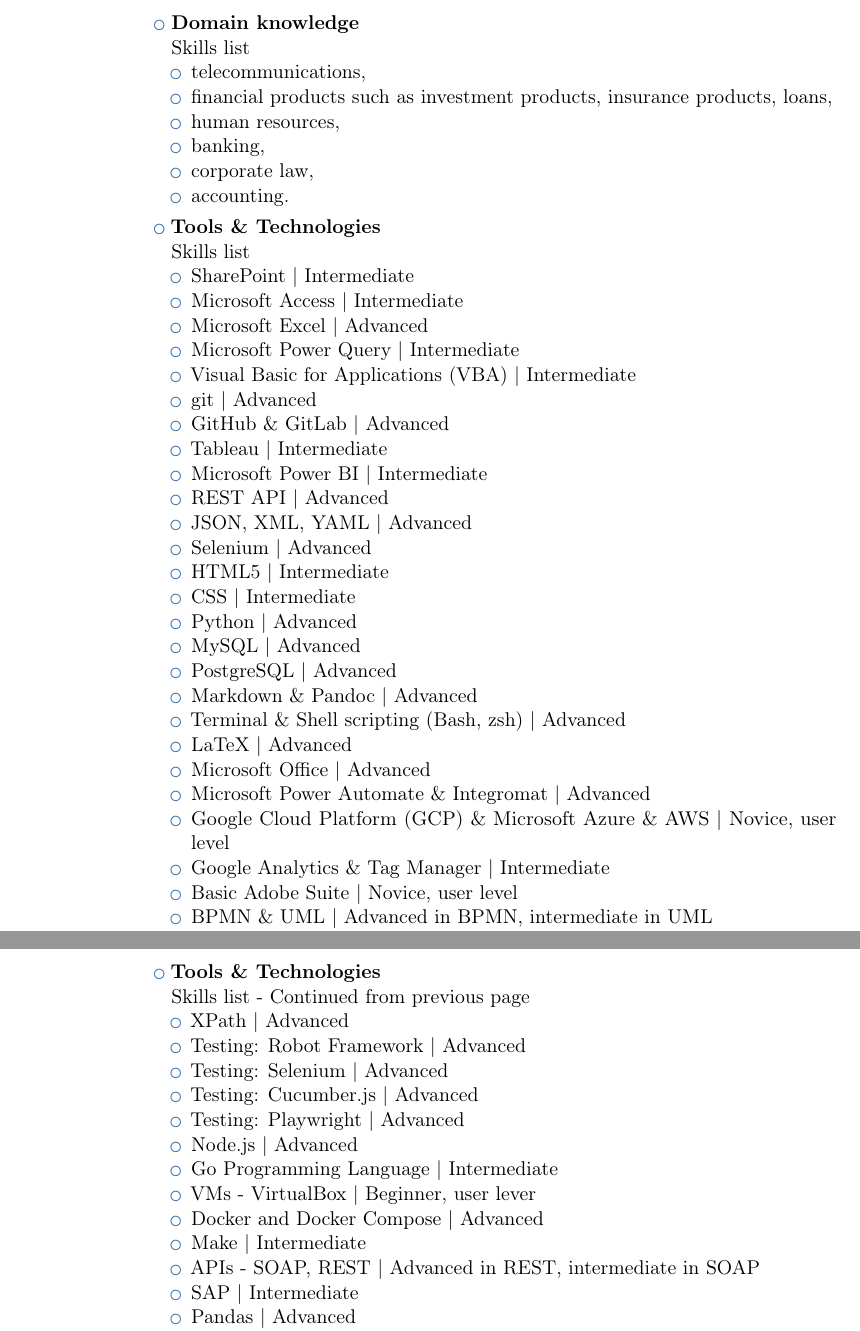
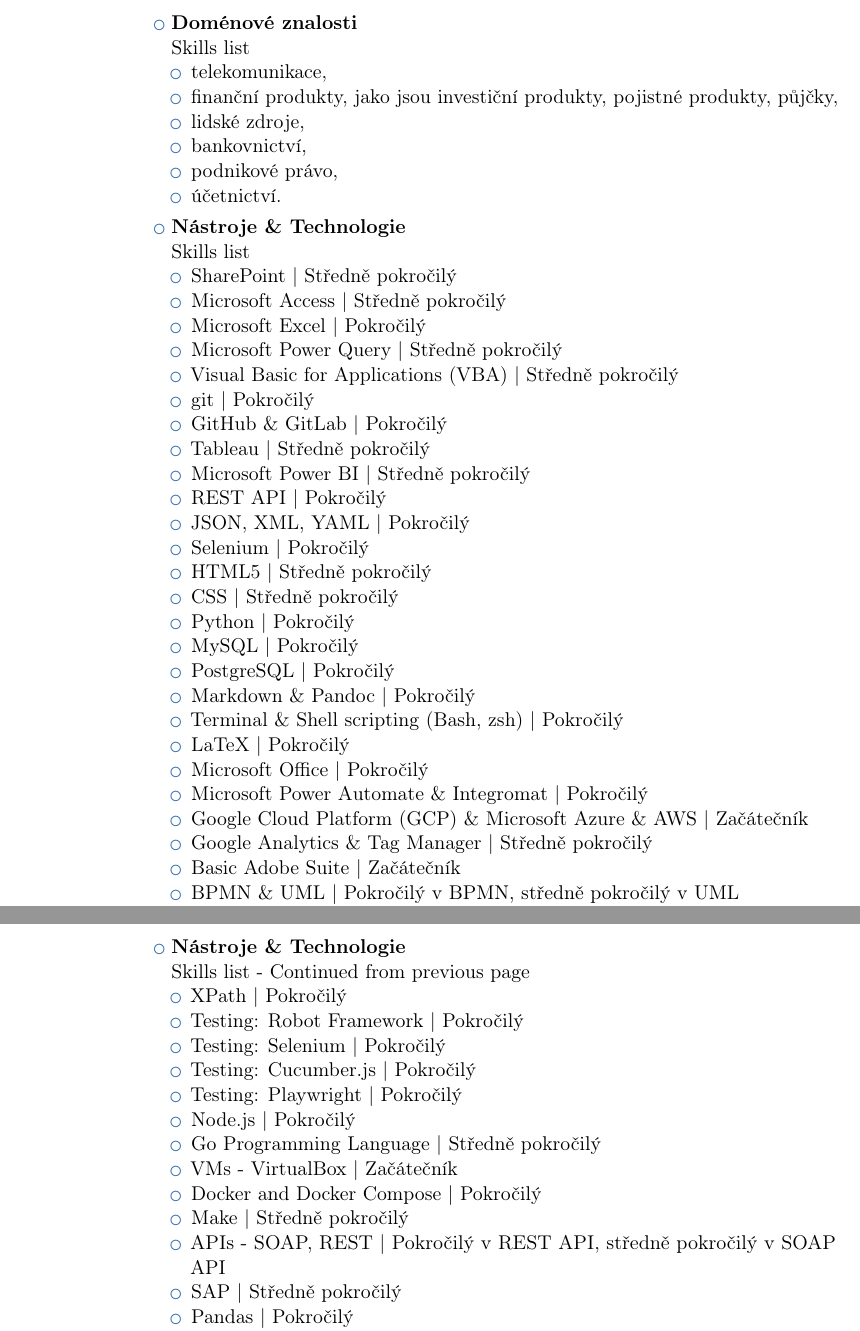
Before and after one commit to Dominik-97/curriculum-vitae, a LaTeX CV (tex-source/cv_information_cz.tex): two parts of pages 5 and 6 of 6, joined at a grey line, cut at the place of the change. Compiled offline with pdfLaTeX.

Commit message:
Translated skills into Czech.

```diff
--- a/tex-source/cv_information_cz.tex
+++ b/tex-source/cv_information_cz.tex
@@ -187,78 +187,78 @@
 
 \newpage
 
-\cvlistitem {\textbf{Domain knowledge} \\\ Skills list
+\cvlistitem {\textbf{Doménové znalosti} \\\ Skills list
 \begin{itemize}
-	\item telecommunications,
-	\item financial products such as investment products, insurance products, loans,
-	\item human resources,
-	\item banking,
-	\item corporate law,
-	\item accounting.
+	\item telekomunikace,
+	\item finanční produkty, jako jsou investiční produkty, pojistné produkty, půjčky,
+	\item lidské zdroje,
+	\item bankovnictví,
+	\item podnikové právo,
+	\item účetnictví.
 \end{itemize}
 }
 
-\cvlistitem {\textbf{Tools \& Technologies} \\\ Skills list
+\cvlistitem {\textbf{Nástroje \& Technologie} \\\ Skills list
 \begin{itemize}
-	\item SharePoint | Intermediate
-	\item Microsoft Access | Intermediate
-	\item Microsoft Excel | Advanced
-	\item Microsoft Power Query | Intermediate
-	\item Visual Basic for Applications (VBA) | Intermediate
-	\item git | Advanced
-	\item GitHub \& GitLab | Advanced
-	\item Tableau | Intermediate
-	\item Microsoft Power BI | Intermediate
-	\item REST API | Advanced
-	\item JSON, XML, YAML | Advanced
-	\item Selenium | Advanced
-	\item HTML5 | Intermediate
-	\item CSS | Intermediate
-	\item Python | Advanced
-	\item MySQL | Advanced
-	\item PostgreSQL | Advanced
-	\item Markdown \& Pandoc | Advanced
-	\item Terminal \& Shell scripting (Bash, zsh) | Advanced
-	\item LaTeX | Advanced
-	\item Microsoft Office | Advanced
-	\item Microsoft Power Automate \& Integromat | Advanced
-	\item Google Cloud Platform (GCP) \& Microsoft Azure \& AWS | Novice, user level
-	\item Google Analytics \& Tag Manager | Intermediate
-	\item Basic Adobe Suite | Novice, user level
-	\item BPMN \& UML | Advanced in BPMN, intermediate in UML
-	\item MacOS \& Windows \& Linux | Advanced
-	\item Gherkin | Advanced
-	\item JavaScript | Advanced
-	\item TypeScript | Advanced
+	\item SharePoint | Středně pokročilý
+	\item Microsoft Access | Středně pokročilý
+	\item Microsoft Excel | Pokročilý
+	\item Microsoft Power Query | Středně pokročilý
+	\item Visual Basic for Applications (VBA) | Středně pokročilý
+	\item git | Pokročilý
+	\item GitHub \& GitLab | Pokročilý
+	\item Tableau | Středně pokročilý
+	\item Microsoft Power BI | Středně pokročilý
+	\item REST API | Pokročilý
+	\item JSON, XML, YAML | Pokročilý
+	\item Selenium | Pokročilý
+	\item HTML5 | Středně pokročilý
+	\item CSS | Středně pokročilý
+	\item Python | Pokročilý
+	\item MySQL | Pokročilý
+	\item PostgreSQL | Pokročilý
+	\item Markdown \& Pandoc | Pokročilý
+	\item Terminal \& Shell scripting (Bash, zsh) | Pokročilý
+	\item LaTeX | Pokročilý
+	\item Microsoft Office | Pokročilý
+	\item Microsoft Power Automate \& Integromat | Pokročilý
+	\item Google Cloud Platform (GCP) \& Microsoft Azure \& AWS | Začátečník
+	\item Google Analytics \& Tag Manager | Středně pokročilý
+	\item Basic Adobe Suite | Začátečník
+	\item BPMN \& UML | Pokročilý v BPMN, středně pokročilý v UML
+	\item MacOS \& Windows \& Linux | Pokročilý
+	\item Gherkin | Pokročilý
+	\item JavaScript | Pokročilý
+	\item TypeScript | Pokročilý
 \end{itemize}}
 
-\cvlistitem {\textbf{Tools \& Technologies} \\\ Skills list - Continued from previous page
+\cvlistitem {\textbf{Nástroje \& Technologie} \\\ Skills list - Continued from previous page
 \begin{itemize}
-	\item XPath | Advanced
-	\item Testing: Robot Framework | Advanced
-	\item Testing: Selenium | Advanced
-	\item Testing: Cucumber.js | Advanced
-	\item Testing: Playwright | Advanced
-	\item Node.js | Advanced
-	\item Go Programming Language | Intermediate
-	\item VMs - VirtualBox | Beginner, user lever
-	\item Docker and Docker Compose | Advanced
-	\item Make | Intermediate
-	\item APIs - SOAP, REST | Advanced in REST, intermediate in SOAP
-	\item SAP | Intermediate
-	\item Pandas | Advanced
-	\item Matplotlib | Intermediate
-	\item R | Beginner, user lever
-	\item NumPy | Intermediate
-	\item Pen testing - OWASP Zap | Intermediate
-	\item Perf testing - JMeter | Intermediate
-	\item NGINX | Beginner
-	\item Pipelines GitHub, GitLab, Jenkins | Advanced
-	\item Figma | Beginner
-	\item CRM - SalesForce | Beginner
-	\item Microsoft Power Apps | Advanced
-	\item Google Ads | Beginner
-	\item Grafana | Advanced
+	\item XPath | Pokročilý
+	\item Testing: Robot Framework | Pokročilý
+	\item Testing: Selenium | Pokročilý
+	\item Testing: Cucumber.js | Pokročilý
+	\item Testing: Playwright | Pokročilý
+	\item Node.js | Pokročilý
+	\item Go Programming Language | Středně pokročilý
+	\item VMs - VirtualBox | Začátečník
+	\item Docker and Docker Compose | Pokročilý
+	\item Make | Středně pokročilý
+	\item APIs - SOAP, REST | Pokročilý v REST API, středně pokročilý v SOAP API
+	\item SAP | Středně pokročilý
+	\item Pandas | Pokročilý
+	\item Matplotlib | Středně pokročilý
+	\item R | Začátečník
+	\item NumPy | Středně pokročilý
+	\item Pen testing - OWASP Zap | Středně pokročilý
+	\item Perf testing - JMeter | Středně pokročilý
+	\item NGINX | Začátečník
+	\item Pipelines GitHub, GitLab, Jenkins | Pokročilý
+	\item Figma | Začátečník
+	\item CRM - SalesForce | Začátečník
+	\item Microsoft Power Apps | Pokročilý
+	\item Google Ads | Začátečník
+	\item Grafana | Pokročilý
 \end{itemize}}
 
 \section{Languages}
```
Also changed, not shown: tex-source/cv_information_cz.tex (30 more changed lines).
